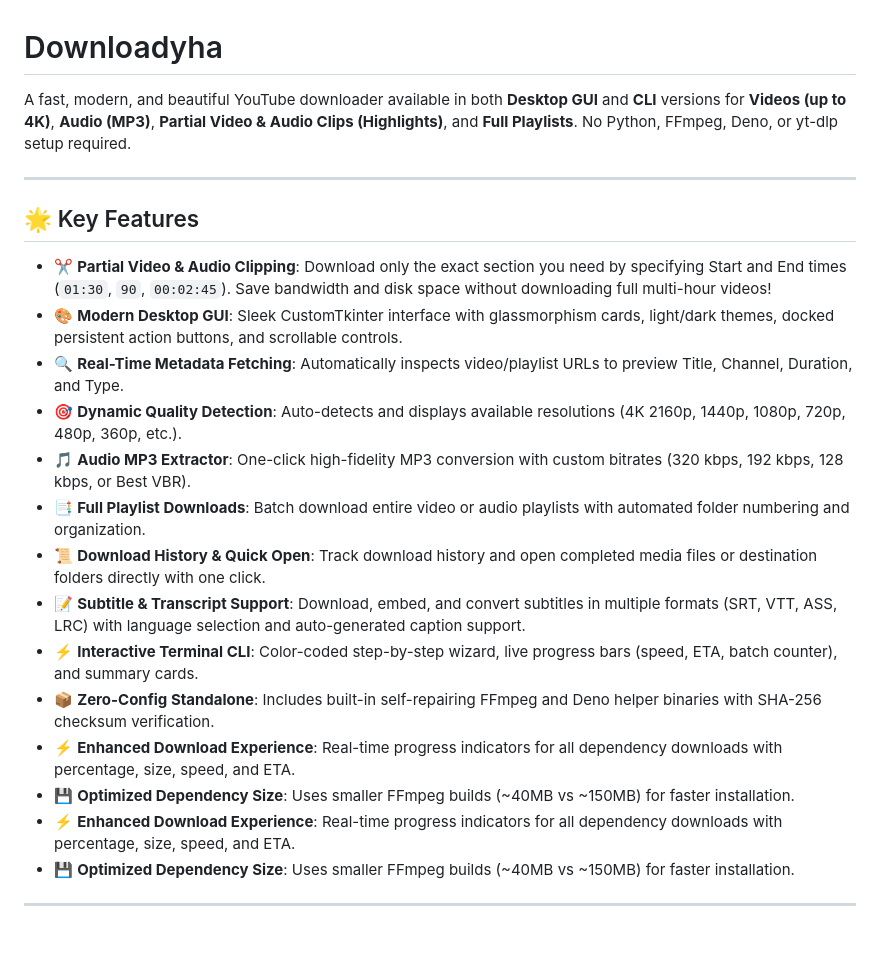
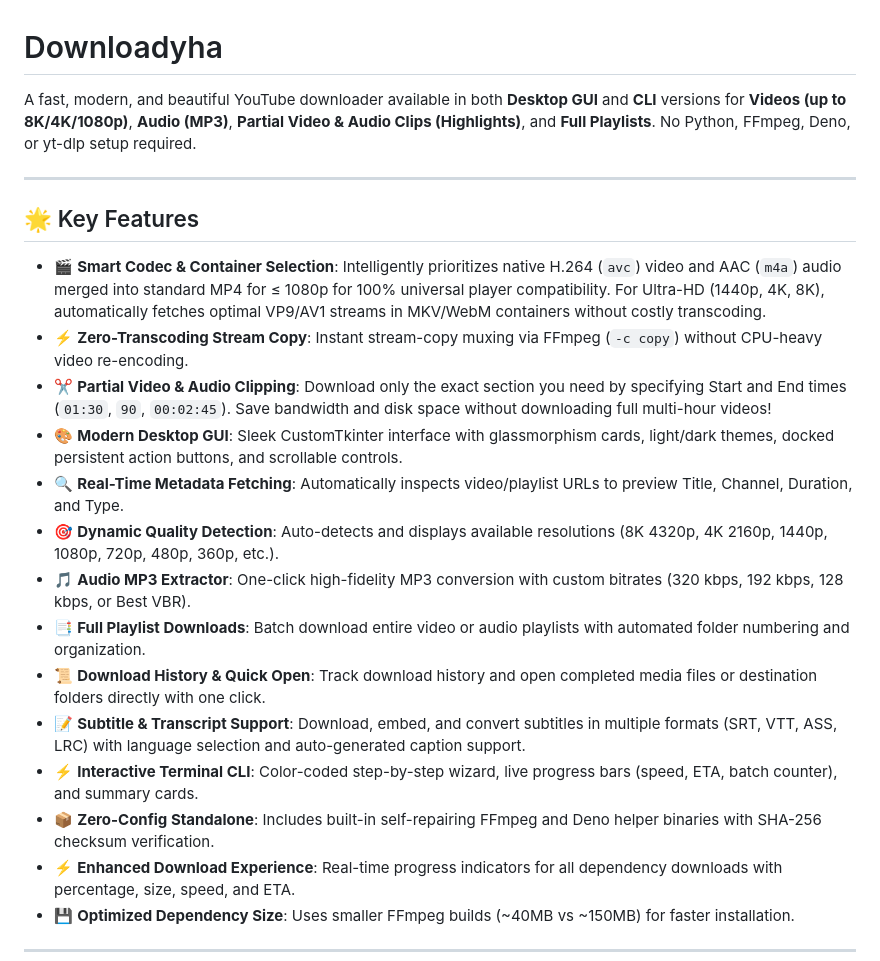
Before and after one commit to ahmed-tarek-2004/DownloadYha, a Markdown page: README.md, the part around the change. Drawn GitHub-style; blank space fills up the shorter version.

```diff
--- a/README.md
+++ b/README.md
@@ -1,23 +1,23 @@
 # Downloadyha
 
-A fast, modern, and beautiful YouTube downloader available in both **Desktop GUI** and **CLI** versions for **Videos (up to 4K)**, **Audio (MP3)**, **Partial Video & Audio Clips (Highlights)**, and **Full Playlists**. No Python, FFmpeg, Deno, or yt-dlp setup required.
+A fast, modern, and beautiful YouTube downloader available in both **Desktop GUI** and **CLI** versions for **Videos (up to 8K/4K/1080p)**, **Audio (MP3)**, **Partial Video & Audio Clips (Highlights)**, and **Full Playlists**. No Python, FFmpeg, Deno, or yt-dlp setup required.
 
 ---
 
 ## 🌟 Key Features
 
+- 🎬 **Smart Codec & Container Selection**: Intelligently prioritizes native H.264 (`avc`) video and AAC (`m4a`) audio merged into standard MP4 for ≤ 1080p for 100% universal player compatibility. For Ultra-HD (1440p, 4K, 8K), automatically fetches optimal VP9/AV1 streams in MKV/WebM containers without costly transcoding.
+- ⚡ **Zero-Transcoding Stream Copy**: Instant stream-copy muxing via FFmpeg (`-c copy`) without CPU-heavy video re-encoding.
 - ✂️ **Partial Video & Audio Clipping**: Download only the exact section you need by specifying Start and End times (`01:30`, `90`, `00:02:45`). Save bandwidth and disk space without downloading full multi-hour videos!
 - 🎨 **Modern Desktop GUI**: Sleek CustomTkinter interface with glassmorphism cards, light/dark themes, docked persistent action buttons, and scrollable controls.
 - 🔍 **Real-Time Metadata Fetching**: Automatically inspects video/playlist URLs to preview Title, Channel, Duration, and Type.
-- 🎯 **Dynamic Quality Detection**: Auto-detects and displays available resolutions (4K 2160p, 1440p, 1080p, 720p, 480p, 360p, etc.).
+- 🎯 **Dynamic Quality Detection**: Auto-detects and displays available resolutions (8K 4320p, 4K 2160p, 1440p, 1080p, 720p, 480p, 360p, etc.).
 - 🎵 **Audio MP3 Extractor**: One-click high-fidelity MP3 conversion with custom bitrates (320 kbps, 192 kbps, 128 kbps, or Best VBR).
 - 📑 **Full Playlist Downloads**: Batch download entire video or audio playlists with automated folder numbering and organization.
 - 📜 **Download History & Quick Open**: Track download history and open completed media files or destination folders directly with one click.
 - 📝 **Subtitle & Transcript Support**: Download, embed, and convert subtitles in multiple formats (SRT, VTT, ASS, LRC) with language selection and auto-generated caption support.
 - ⚡ **Interactive Terminal CLI**: Color-coded step-by-step wizard, live progress bars (speed, ETA, batch counter), and summary cards.
 - 📦 **Zero-Config Standalone**: Includes built-in self-repairing FFmpeg and Deno helper binaries with SHA-256 checksum verification.
-- ⚡ **Enhanced Download Experience**: Real-time progress indicators for all dependency downloads with percentage, size, speed, and ETA.
-- 💾 **Optimized Dependency Size**: Uses smaller FFmpeg builds (~40MB vs ~150MB) for faster installation.
 - ⚡ **Enhanced Download Experience**: Real-time progress indicators for all dependency downloads with percentage, size, speed, and ETA.
 - 💾 **Optimized Dependency Size**: Uses smaller FFmpeg builds (~40MB vs ~150MB) for faster installation.
 
```
Also changed, not shown: PROJECT_SUMMARY.md (+6 -2 lines).
